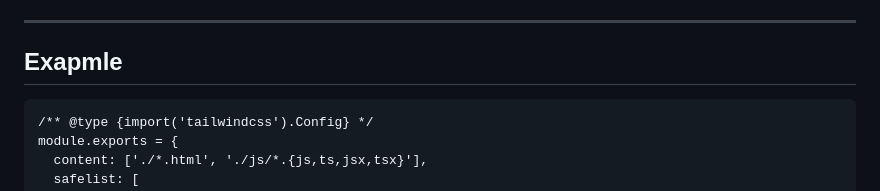
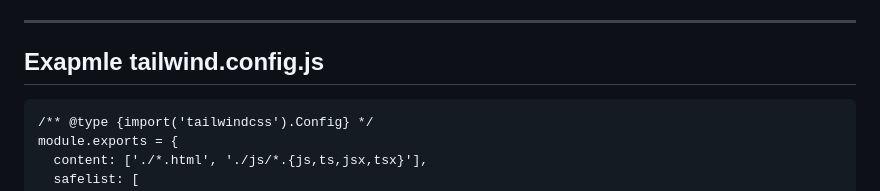
Before and after one commit to ovcharovcoder/TailwindCSS-4-Start-Simple, a Markdown page: README.md, the part around the change. GitHub-like rendering.

````diff
--- a/README.md
+++ b/README.md
@@ -62,7 +62,7 @@ src/
 
 ---
 
-## Exapmle
+## Exapmle tailwind.config.js
 
 ```
 /** @type {import('tailwindcss').Config} */
````
